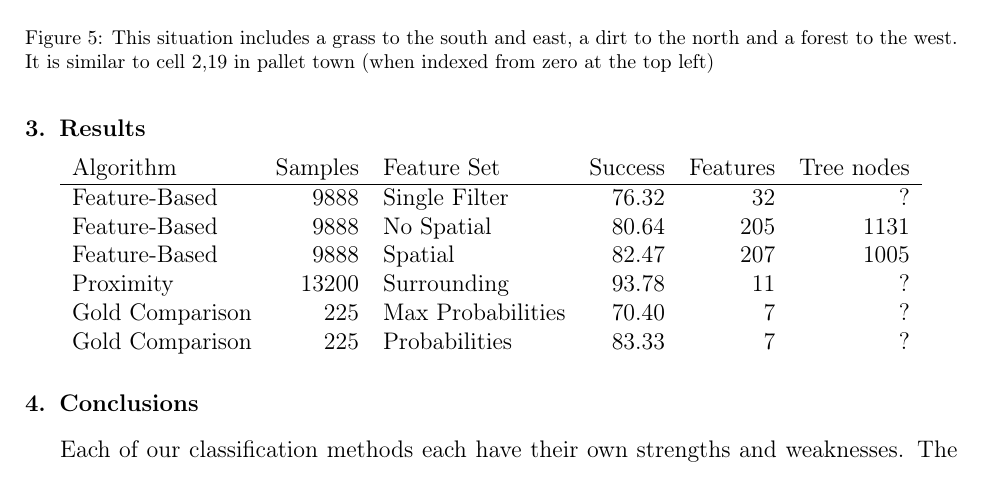
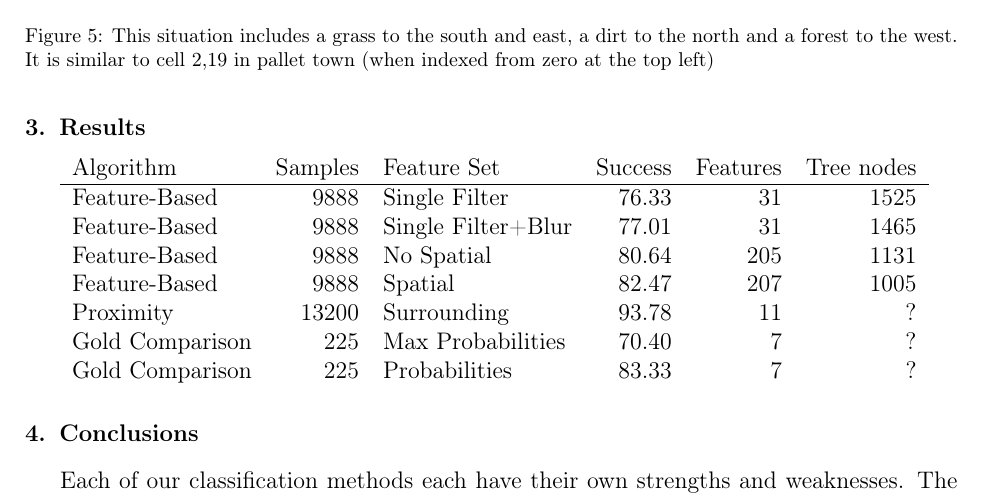
Before and after one commit to hockeybuggy/handDrawnMapRecognition, a LaTeX paper (docs/report.tex, which reads docs/results.tex): part of page 7 of 8, cut so that both start at the same text. Compiled offline with pdfLaTeX.

Commit message:
Added results

```diff
--- a/docs/results.tex
+++ b/docs/results.tex
@@ -2,7 +2,8 @@
 \begin{tabular}{lrlrrr}
 Algorithm & Samples & Feature Set & Success & Features & Tree nodes \\
 \hline
-Feature-Based   & 9888  & Single Filter     & 76.32 &  32 & ? \\
+Feature-Based   & 9888  & Single Filter     & 76.33 &  31 & 1525 \\
+Feature-Based   & 9888  & Single Filter+Blur& 77.01 &  31 & 1465 \\
 Feature-Based   & 9888  & No Spatial        & 80.64 & 205 & 1131 \\
 Feature-Based   & 9888  & Spatial           & 82.47 & 207 & 1005 \\
 Proximity       & 13200 & Surrounding       & 93.78 &  11 & ? \\
```
